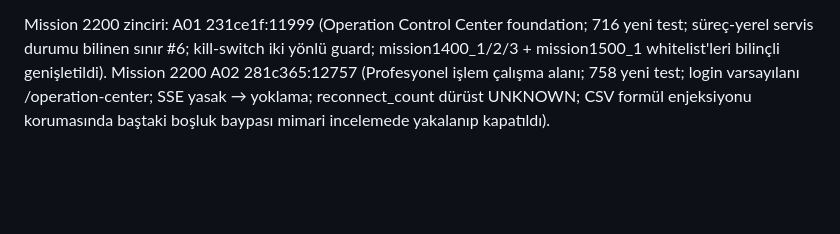
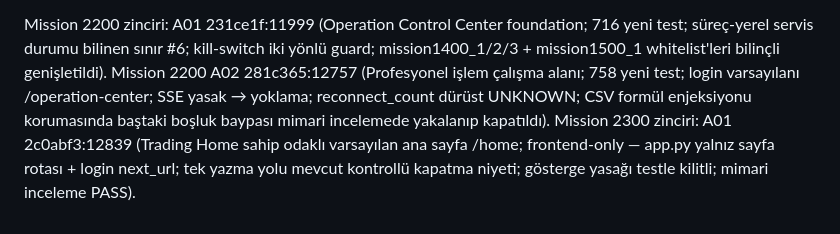
Before and after one commit to bayramborcekli/Alpha-Intelligence-OS, a Markdown page: .agents/memory/mission-workflow.md, the part around the change. Drawn GitHub-style; blank space fills up the shorter version.

Commit message:
memory: Mission 2300 A01 chain entry

```diff
--- a/.agents/memory/mission-workflow.md
+++ b/.agents/memory/mission-workflow.md
@@ -34,3 +34,4 @@ Read-only architecture (exchange writes forever 0); Decimal-only money math (AST
 
 Mission 2200 zinciri: A01 231ce1f:11999 (Operation Control Center foundation; 716 yeni test; süreç-yerel servis durumu bilinen sınır #6; kill-switch iki yönlü guard; mission1400_1/2/3 + mission1500_1 whitelist'leri bilinçli genişletildi).
 Mission 2200 A02 281c365:12757 (Profesyonel işlem çalışma alanı; 758 yeni test; login varsayılanı /operation-center; SSE yasak → yoklama; reconnect_count dürüst UNKNOWN; CSV formül enjeksiyonu korumasında baştaki boşluk baypası mimari incelemede yakalanıp kapatıldı).
+Mission 2300 zinciri: A01 2c0abf3:12839 (Trading Home sahip odaklı varsayılan ana sayfa /home; frontend-only — app.py yalnız sayfa rotası + login next_url; tek yazma yolu mevcut kontrollü kapatma niyeti; gösterge yasağı testle kilitli; mimari inceleme PASS).
```
